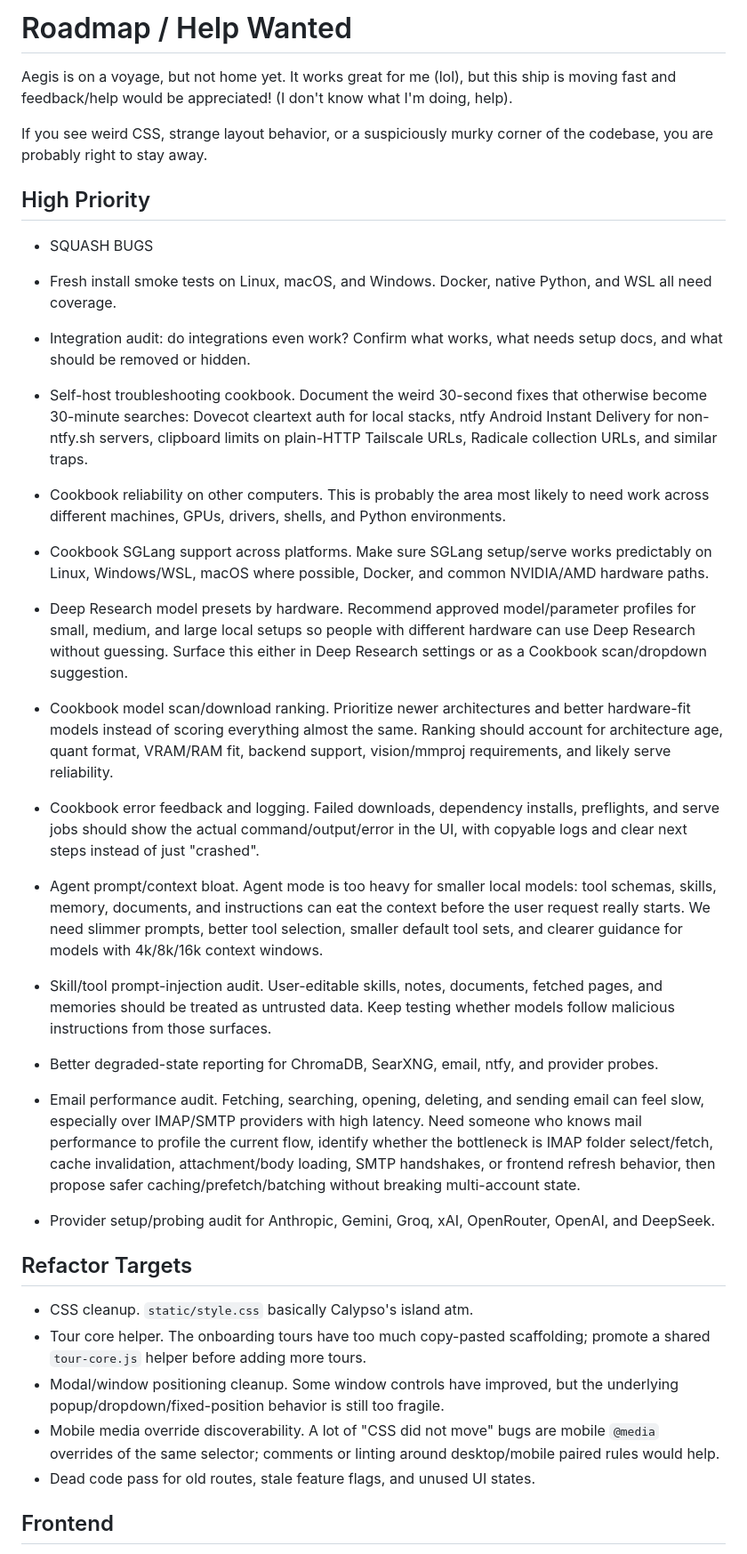
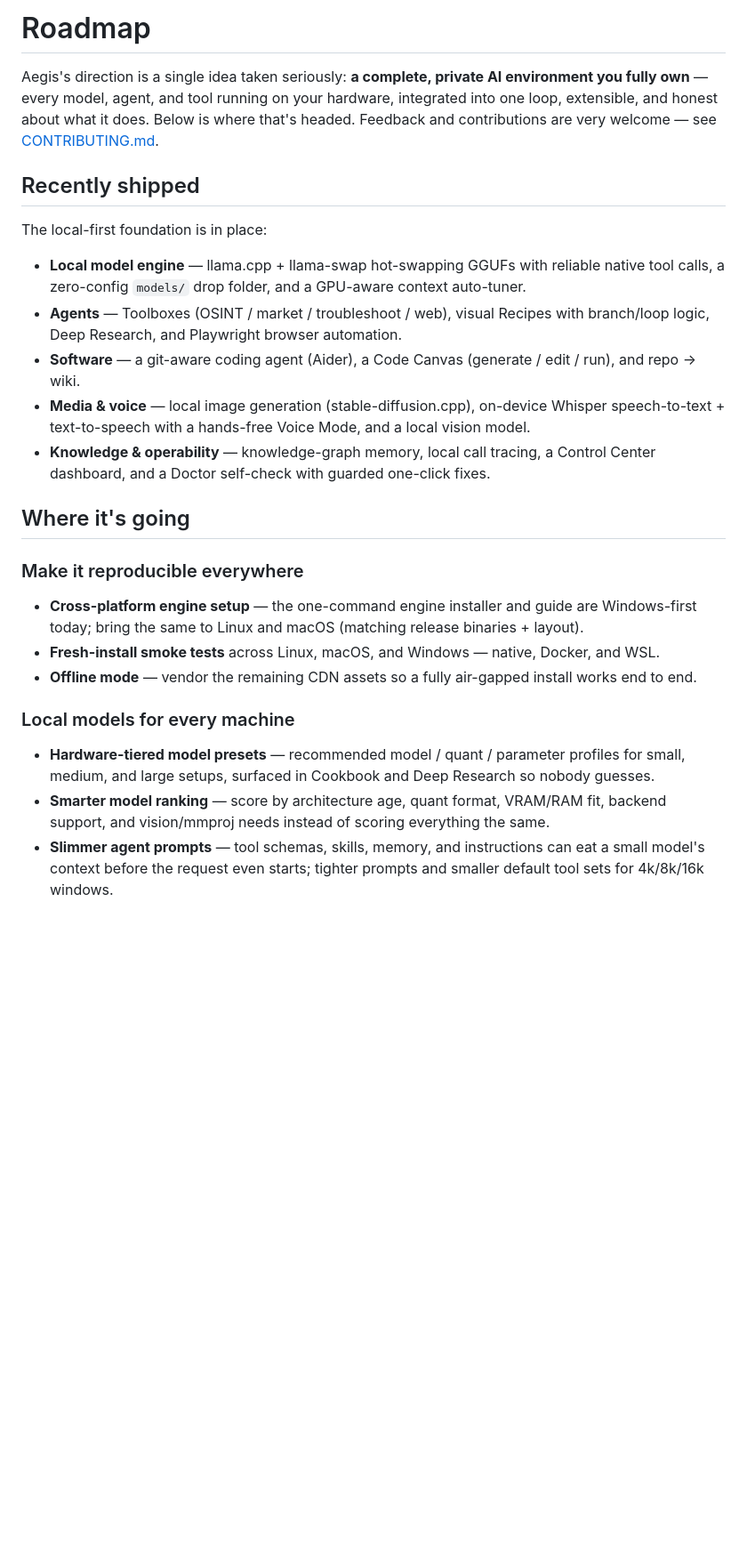
Before and after one commit to ZackieShan/Aegis, a Markdown page: ROADMAP.md, the part around one of its changes. Shown at 89% size. Drawn GitHub-style; blank space fills up the shorter version.

Commit message:
docs: align the roadmap with the project's mission
Rewrite ROADMAP around the local-first vision: lead with what's shipped
(engine, agents, software, media/voice, knowledge/operability), then honest
themed direction (reproducibility everywhere, models for every machine,
deepening the loop, trust & safety, reliability). Keeps a contributions-welcome
tone in the project's own voice.

Co-Authored-By: Claude Fable 5 <noreply@anthropic.com>

```diff
--- a/ROADMAP.md
+++ b/ROADMAP.md
@@ -1,57 +1,40 @@
-# Roadmap / Help Wanted
+# Roadmap
 
-Aegis is on a voyage, but not home yet. It works great for me (lol), but this ship is moving fast and feedback/help would be appreciated! (I don't know what I'm doing, help).
+Aegis's direction is a single idea taken seriously: **a complete, private AI environment
+you fully own** — every model, agent, and tool running on your hardware, integrated into
+one loop, extensible, and honest about what it does. Below is where that's headed.
+Feedback and contributions are very welcome — see [CONTRIBUTING.md](CONTRIBUTING.md).
 
-If you see weird CSS, strange layout behavior, or a suspiciously murky corner of
-the codebase, you are probably right to stay away.
+## Recently shipped
 
-## High Priority
+The local-first foundation is in place:
 
-- SQUASH BUGS
-- Fresh install smoke tests on Linux, macOS, and Windows. Docker, native Python,
-  and WSL all need coverage.
+- **Local model engine** — llama.cpp + llama-swap hot-swapping GGUFs with reliable native
+  tool calls, a zero-config `models/` drop folder, and a GPU-aware context auto-tuner.
+- **Agents** — Toolboxes (OSINT / market / troubleshoot / web), visual Recipes with
+  branch/loop logic, Deep Research, and Playwright browser automation.
+- **Software** — a git-aware coding agent (Aider), a Code Canvas (generate / edit / run),
+  and repo → wiki.
+- **Media & voice** — local image generation (stable-diffusion.cpp), on-device Whisper
+  speech-to-text + text-to-speech with a hands-free Voice Mode, and a local vision model.
+- **Knowledge & operability** — knowledge-graph memory, local call tracing, a Control
+  Center dashboard, and a Doctor self-check with guarded one-click fixes.
 
-- Integration audit: do integrations even work? Confirm what works, what needs setup docs, and what should be removed or hidden.
-- Self-host troubleshooting cookbook. Document the weird 30-second fixes that otherwise become 30-minute searches: Dovecot cleartext auth for local stacks, ntfy Android Instant Delivery for non-ntfy.sh servers, clipboard limits on plain-HTTP Tailscale URLs, Radicale collection URLs, and similar traps.
-- Cookbook reliability on other computers. This is probably the area most likely to need work across different machines, GPUs, drivers, shells, and Python environments.
-- Cookbook SGLang support across platforms. Make sure SGLang setup/serve works
-  predictably on Linux, Windows/WSL, macOS where possible, Docker, and common
-  NVIDIA/AMD hardware paths.
-- Deep Research model presets by hardware. Recommend approved model/parameter
-  profiles for small, medium, and large local setups so people with different
-  hardware can use Deep Research without guessing. Surface this either in Deep
-  Research settings or as a Cookbook scan/dropdown suggestion.
-- Cookbook model scan/download ranking. Prioritize newer architectures and
-  better hardware-fit models instead of scoring everything almost the same.
-  Ranking should account for architecture age, quant format, VRAM/RAM fit,
-  backend support, vision/mmproj requirements, and likely serve reliability.
-- Cookbook error feedback and logging. Failed downloads, dependency installs,
-  preflights, and serve jobs should show the actual command/output/error in the
-  UI, with copyable logs and clear next steps instead of just "crashed".
-- Agent prompt/context bloat. Agent mode is too heavy for smaller local models:
-  tool schemas, skills, memory, documents, and instructions can eat the context
-  before the user request really starts. We need slimmer prompts, better tool
-  selection, smaller default tool sets, and clearer guidance for models with
-  4k/8k/16k context windows.
-- Skill/tool prompt-injection audit. User-editable skills, notes, documents,
-  fetched pages, and memories should be treated as untrusted data. Keep testing
-  whether models follow malicious instructions from those surfaces.
-- Better degraded-state reporting for ChromaDB, SearXNG, email, ntfy, and provider probes.
-- Email performance audit. Fetching, searching, opening, deleting, and sending
-  email can feel slow, especially over IMAP/SMTP providers with high latency.
-  Need someone who knows mail performance to profile the current flow, identify
-  whether the bottleneck is IMAP folder select/fetch, cache invalidation,
-  attachment/body loading, SMTP handshakes, or frontend refresh behavior, then
-  propose safer caching/prefetch/batching without breaking multi-account state.
-- Provider setup/probing audit for Anthropic, Gemini, Groq, xAI, OpenRouter, OpenAI, and DeepSeek.
+## Where it's going
 
-## Refactor Targets
-- CSS cleanup. `static/style.css` basically Calypso's island atm.
-- Tour core helper. The onboarding tours have too much copy-pasted scaffolding; promote a shared `tour-core.js` helper before adding more tours.
-- Modal/window positioning cleanup. Some window controls have improved, but the
-  underlying popup/dropdown/fixed-position behavior is still too fragile.
-- Mobile media override discoverability. A lot of "CSS did not move" bugs are mobile `@media` overrides of the same selector; comments or linting around desktop/mobile paired rules would help.
-- Dead code pass for old routes, stale feature flags, and unused UI states.
+### Make it reproducible everywhere
+- **Cross-platform engine setup** — the one-command engine installer and guide are
+  Windows-first today; bring the same to Linux and macOS (matching release binaries + layout).
+- **Fresh-install smoke tests** across Linux, macOS, and Windows — native, Docker, and WSL.
+- **Offline mode** — vendor the remaining CDN assets so a fully air-gapped install works
+  end to end.
 
-## Frontend
+### Local models for every machine
+- **Hardware-tiered model presets** — recommended model / quant / parameter profiles for
+  small, medium, and large setups, surfaced in Cookbook and Deep Research so nobody guesses.
+- **Smarter model ranking** — score by architecture age, quant format, VRAM/RAM fit, backend
+  support, and vision/mmproj needs instead of scoring everything the same.
+- **Slimmer agent prompts** — tool schemas, skills, memory, and instructions can eat a small
+  model's context before the request even starts; tighter prompts and smaller default tool
+  sets for 4k/8k/16k windows.
 
```
Also changed, not shown: other parts of ROADMAP.md (+26 -19 lines).
